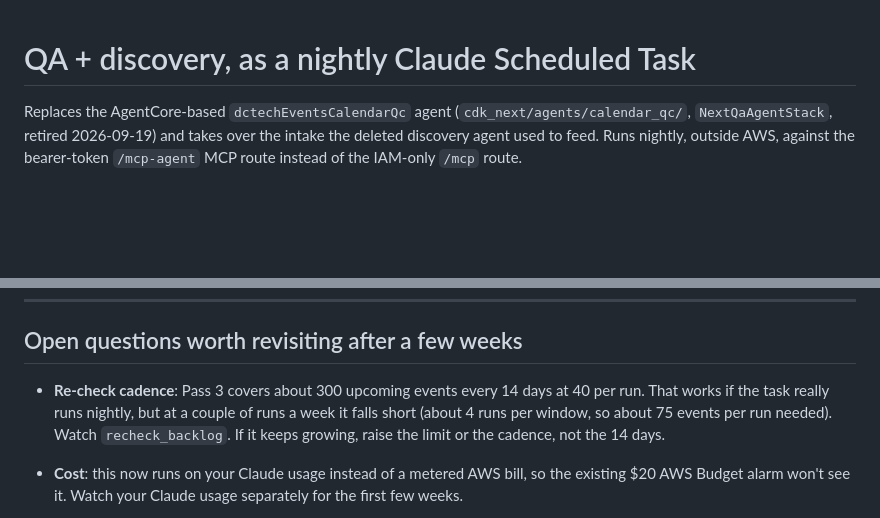
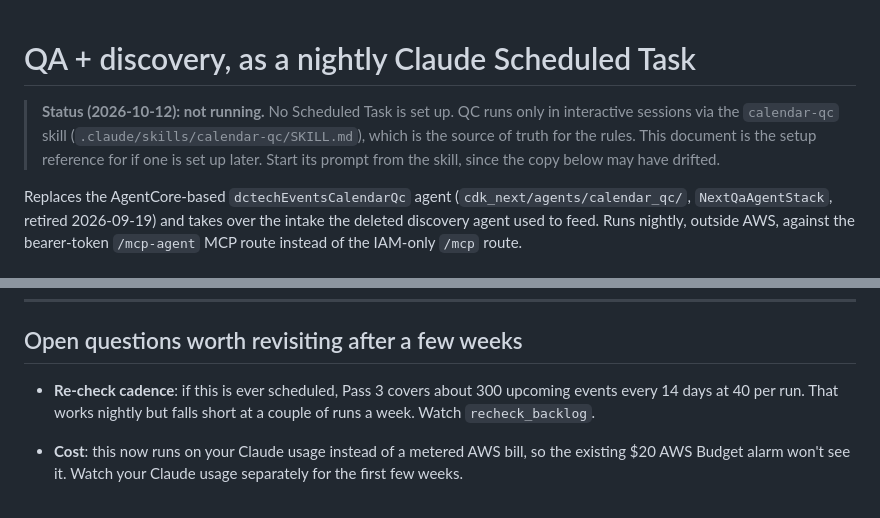
Before and after one commit to rosskarchner/next.dctech.events, a Markdown page: NEXT_MCP_AGENT_MIGRATION.md, 2 parts joined by grey strips. GitHub-like rendering; blank space fills up the shorter version.

Commit message:
QC docs: there is no unattended run, the skill is the source of truth
The calendar-qc skill described itself relative to a nightly Scheduled
Task that isn't running. Drop that framing, and mark
NEXT_MCP_AGENT_MIGRATION.md as a not-running setup reference.

Co-Authored-By: Claude Opus 5.5 <noreply@anthropic.com>

```diff
--- a/NEXT_MCP_AGENT_MIGRATION.md
+++ b/NEXT_MCP_AGENT_MIGRATION.md
@@ -1,4 +1,10 @@
 # QA + discovery, as a nightly Claude Scheduled Task
+
+> **Status (2026-10-12): not running.** No Scheduled Task is set up. QC runs
+> only in interactive sessions via the `calendar-qc` skill
+> (`.claude/skills/calendar-qc/SKILL.md`), which is the source of truth for
+> the rules. This document is the setup reference for if one is set up later.
+> Start its prompt from the skill, since the copy below may have drifted.
 
 Replaces the AgentCore-based `dctechEventsCalendarQc` agent (`cdk_next/agents/calendar_qc/`,
 `NextQaAgentStack`, retired 2026-09-19) and takes over the intake the deleted
@@ -302,11 +308,9 @@ At the end, report as a JSON object:
 
 ## Open questions worth revisiting after a few weeks
 
-- **Re-check cadence**: Pass 3 covers about 300 upcoming events every 14 days at
-  40 per run. That works if the task really runs nightly, but at a couple of
-  runs a week it falls short (about 4 runs per window, so about 75 events per
-  run needed). Watch `recheck_backlog`. If it keeps growing, raise the limit
-  or the cadence, not the 14 days.
+- **Re-check cadence**: if this is ever scheduled, Pass 3 covers about 300
+  upcoming events every 14 days at 40 per run. That works nightly but falls
+  short at a couple of runs a week. Watch `recheck_backlog`.
 
 - **Cost**: this now runs on your Claude usage instead of a metered AWS
   bill, so the existing $20 AWS Budget alarm won't see it. Watch your Claude
```
Also changed, not shown: 1 other file.
